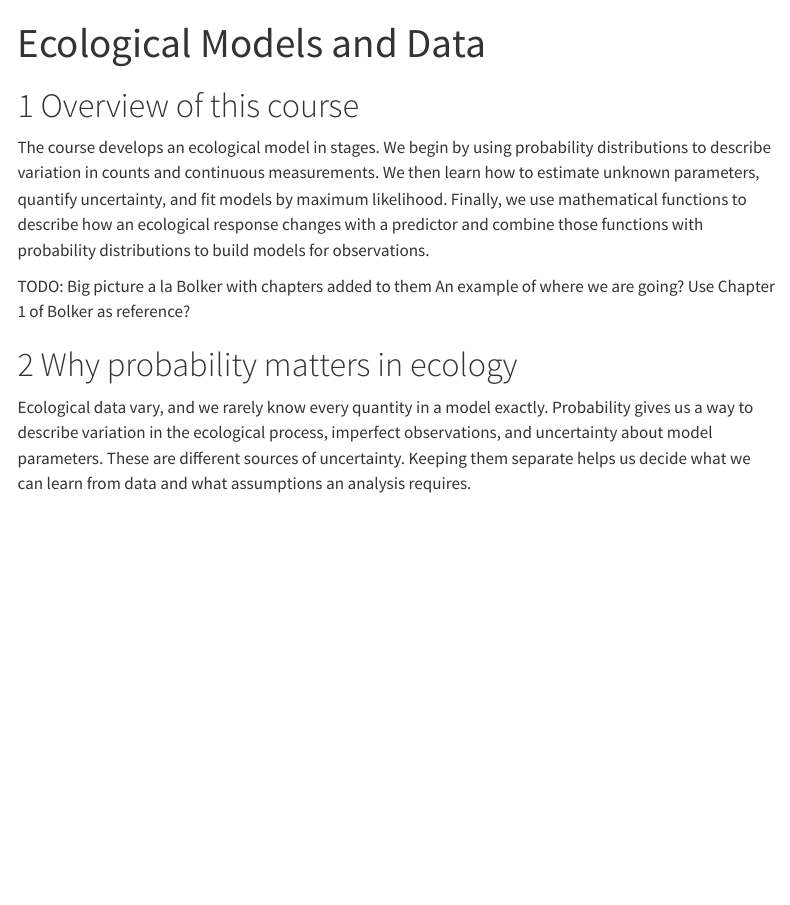
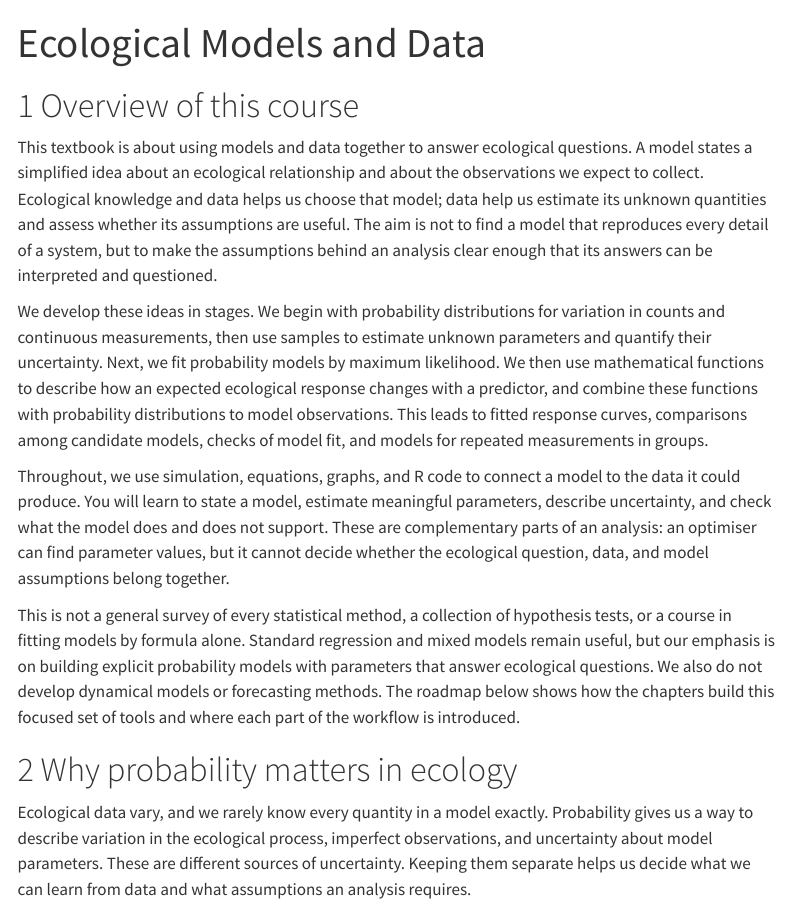
Before and after one commit to AleMorales/EcologicalModelsData2026, a Quarto document (Chapter_1/Theory.qmd): the page in a window 1100 px wide, from its top. Rendered offline with R 4.5, knitr and Pandoc in place of Quarto, with nearby package versions; menus at the side of the page are left out.

Commit message:
A first version of intro

```diff
--- a/Chapter_1/Theory.qmd
+++ b/Chapter_1/Theory.qmd
@@ -13,14 +13,37 @@ execute:
 
 # Overview of this course
 
-The course develops an ecological model in stages. We begin by using probability
-distributions to describe variation in counts and continuous measurements. We then
-learn how to estimate unknown parameters, quantify uncertainty, and fit models by
-maximum likelihood. Finally, we use mathematical functions to describe how an
-ecological response changes with a predictor and combine those functions with
-probability distributions to build models for observations.
+This textbook is about using models and data together to answer ecological
+questions. A model states a simplified idea about an ecological relationship and
+about the observations we expect to collect. Ecological knowledge and data helps us choose
+that model; data help us estimate its unknown quantities and assess whether its
+assumptions are useful. The aim is not to find a model that reproduces every detail
+of a system, but to make the assumptions behind an analysis clear enough that its
+answers can be interpreted and questioned.
 
-TODO: Big picture a la Bolker with chapters added to them An example of where we are going? Use Chapter 1 of Bolker as reference?
+We develop these ideas in stages. We begin with probability distributions for
+variation in counts and continuous measurements, then use samples to estimate
+unknown parameters and quantify their uncertainty. Next, we fit probability models
+by maximum likelihood. We then use mathematical functions to describe how an
+expected ecological response changes with a predictor, and combine these functions
+with probability distributions to model observations. This leads to fitted response
+curves, comparisons among candidate models, checks of model fit, and models for
+repeated measurements in groups.
+
+Throughout, we use simulation, equations, graphs, and R code to connect a model to
+the data it could produce. You will learn to state a model, estimate meaningful
+parameters, describe uncertainty, and check what the model does and does not
+support. These are complementary parts of an analysis: an optimiser can find
+parameter values, but it cannot decide whether the ecological question, data, and
+model assumptions belong together.
+
+This is not a general survey of every statistical method, a collection of
+hypothesis tests, or a course in fitting models by formula alone. Standard
+regression and mixed models remain useful, but our emphasis is on building explicit
+probability models with parameters that answer ecological questions. We also do not
+develop dynamical models or forecasting methods. The roadmap below shows how the
+chapters build this focused set of tools and where each part of the workflow is
+introduced.
 
 # Why probability matters in ecology
 
```
